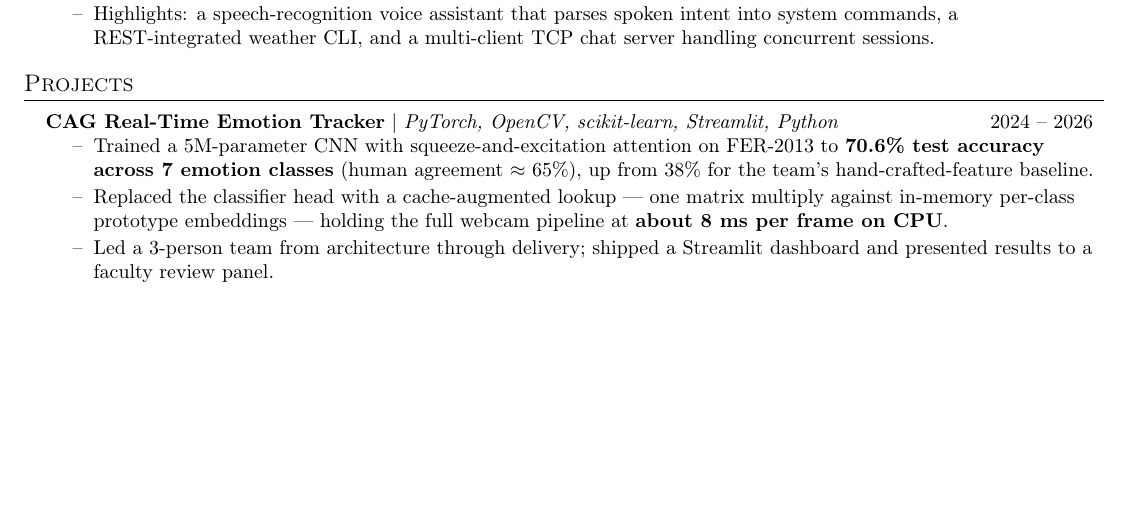
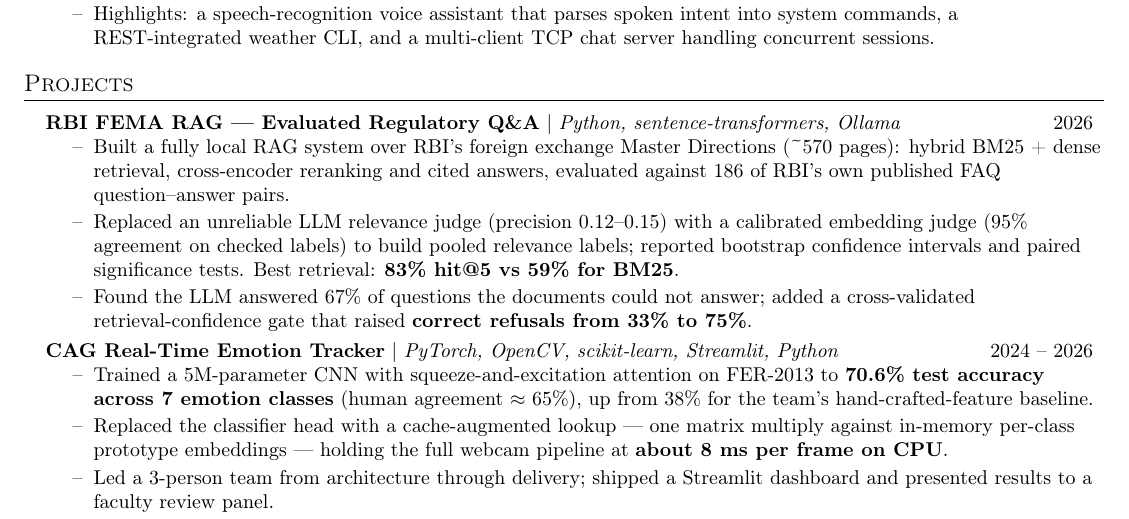
Before and after one commit to Akhil-Prasad09/Akhil-Prasad09.github.io, a LaTeX CV (resume/Akhil_Prasad_Resume.tex): part of page 1 of 2, cut so that both start at the same text, the shorter picture padded with empty space. Compiled offline with pdfLaTeX.

Commit message:
resume: add RBI FEMA RAG project

```diff
--- a/resume/Akhil_Prasad_Resume.tex
+++ b/resume/Akhil_Prasad_Resume.tex
@@ -103,6 +103,17 @@ REST-integrated weather CLI, and a multi-client TCP chat server handling concurr
 \section{Projects}
     \resumeSubHeadingListStart
       \resumeProjectHeading
+          {\textbf{\href{https://github.com/Akhil-Prasad09/rbi-rag-eval}{RBI FEMA RAG --- Evaluated Regulatory Q\&A}} $|$ \emph{Python, sentence-transformers, Ollama}}{2026}
+          \resumeItemListStart
+            \resumeItem{Built a fully local RAG system over RBI's foreign exchange Master Directions (\textasciitilde570 pages): hybrid BM25 + dense retrieval,
+cross-encoder reranking and cited answers, evaluated against 186 of RBI's own published FAQ question--answer pairs.}
+            \resumeItem{Replaced an unreliable LLM relevance judge (precision 0.12--0.15) with a calibrated embedding judge (95\% agreement on checked labels)
+to build pooled relevance labels; reported bootstrap confidence intervals and paired significance tests. Best retrieval: \textbf{83\% hit@5 vs 59\% for BM25}.}
+            \resumeItem{Found the LLM answered 67\% of questions the documents could not answer; added a cross-validated retrieval-confidence gate that
+raised \textbf{correct refusals from 33\% to 75\%}.}
+          \resumeItemListEnd
+
+      \resumeProjectHeading
           {\textbf{\href{https://github.com/Akhil-Prasad09/cag-emotion-tracker}{CAG Real-Time Emotion Tracker}} $|$ \emph{PyTorch, OpenCV, scikit-learn, Streamlit, Python}}{2024 -- 2026}
           \resumeItemListStart
             \resumeItem{Trained a 5M-parameter CNN with squeeze-and-excitation attention on FER-2013 to \textbf{70.6\% test accuracy across 7 emotion
```
Also changed, not shown: 1 other file.
